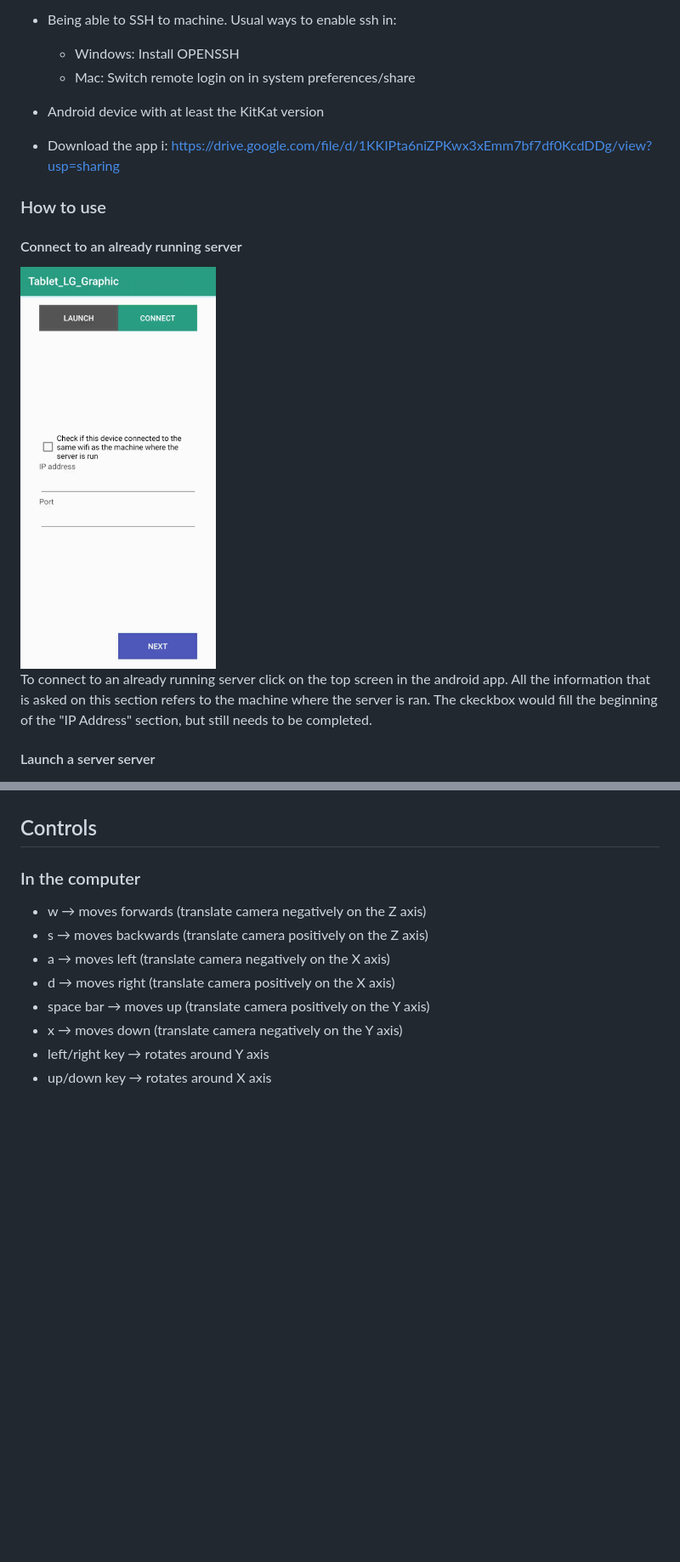
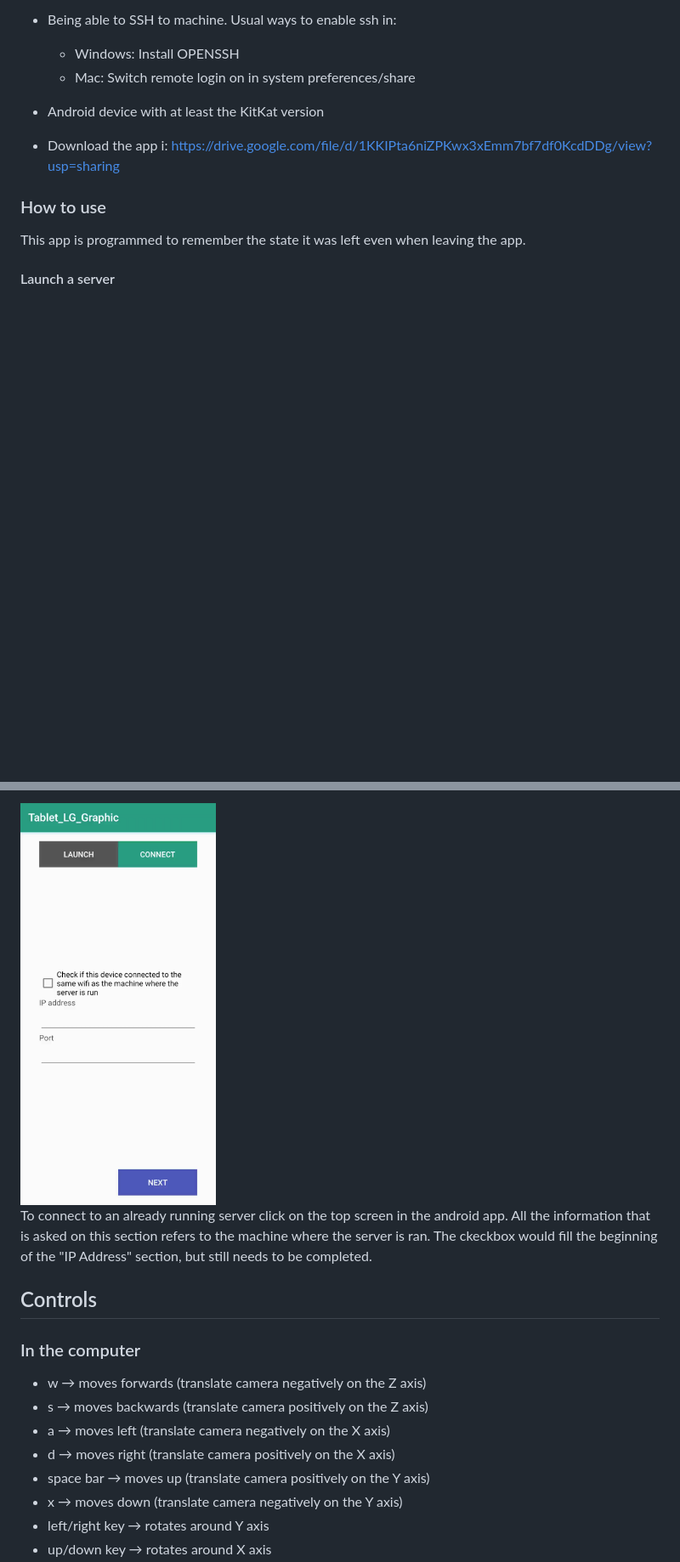
Before and after one commit to LiquidGalaxyLAB/3D_Visualization_API, a Markdown page: README.md, 2 parts joined by grey strips. Shown: that part at 85% size. Drawn GitHub-style; blank space fills up the shorter version.

```diff
--- a/README.md
+++ b/README.md
@@ -138,13 +138,9 @@ If there is problems running the last command try typing npm install -g nodemon
 
 ### How to use
 
-#### Connect to an already running server
+This app is programmed to remember the state it was left even when leaving the app.
 
-<img src="img/connect.png" width="230">
-
-To connect to an already running server click on the top screen in the android app. All the information that is asked on this section refers to the machine where the server is ran. The ckeckbox would fill the beginning of the "IP Address" section, but still needs to be completed.
-
-#### Launch a server server
+#### Launch a server
 <img src="img/launch.png" width="230">
 
 To launch a server in a machine click on the top screen in the android app. The ckeckbox would fill the beginning of the "IP Address" section, but still needs to be completed., the IP Address needs to be the one of the central machine (the master).
@@ -155,3 +165,6 @@ Fill the information appropriately for each machine.
+<img src="img/connect.png" width="230">
+
+To connect to an already running server click on the top screen in the android app. All the information that is asked on this section refers to the machine where the server is ran. The ckeckbox would fill the beginning of the "IP Address" section, but still needs to be completed.
 
 ## Controls
 ### In the computer
```
Also changed, not shown: other parts of README.md (+15 -1 lines), img/launch_info.png, img/project.png (added), img/project_filled.png (added), img/register_project.png (added), 3 other files.
